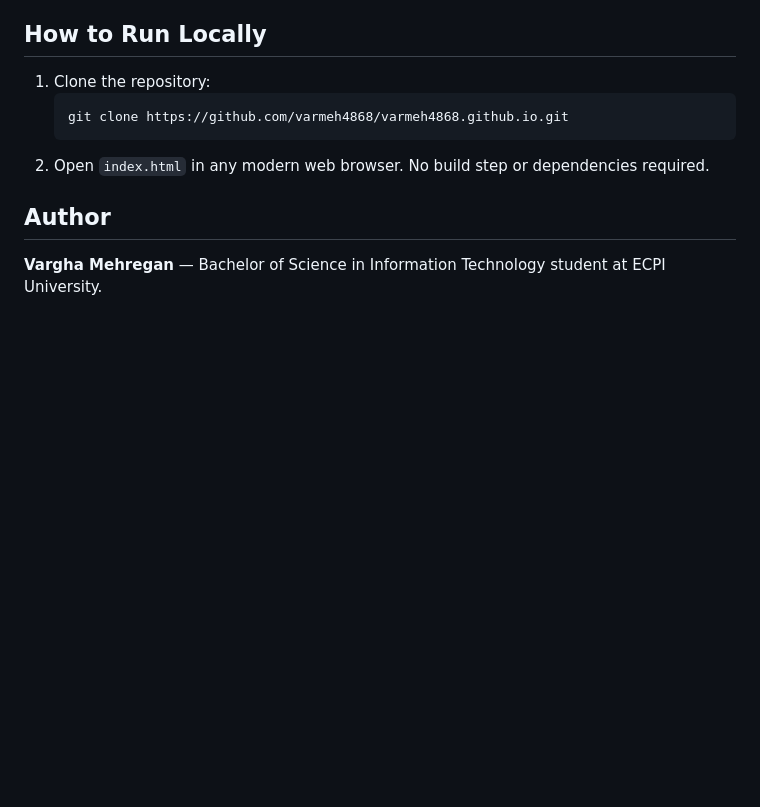
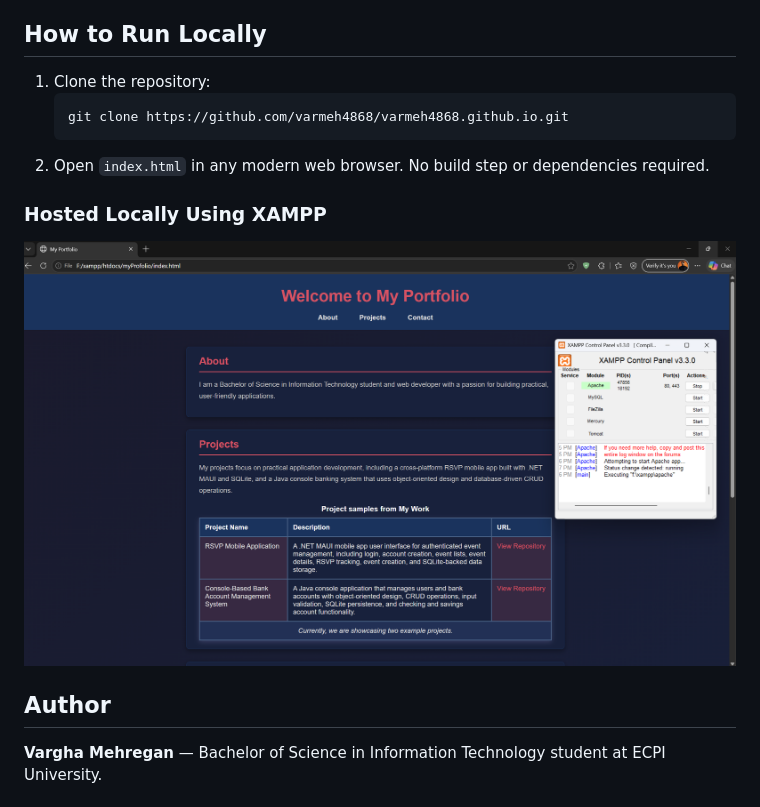
Before and after one commit to varmeh4868/varmeh4868.github.io, a Markdown page: README.md, the part around the change. Drawn GitHub-style; blank space fills up the shorter version.

Commit message:
Add hosting instructions for XAMPP
Added section on hosting locally using XAMPP with an image.

````diff
--- a/README.md
+++ b/README.md
@@ -71,6 +71,9 @@ Inputs and the submit button include hover and focus styles powered by CSS `tran
    ```
 2. Open `index.html` in any modern web browser. No build step or dependencies required.
 
+### Hosted Locally Using XAMPP
+![Hosted locally using XAMPP](hosted%20locally%20using%20XAMPP.png)
+
 ## Author
 
 **Vargha Mehregan** — Bachelor of Science in Information Technology student at ECPI University.
````
